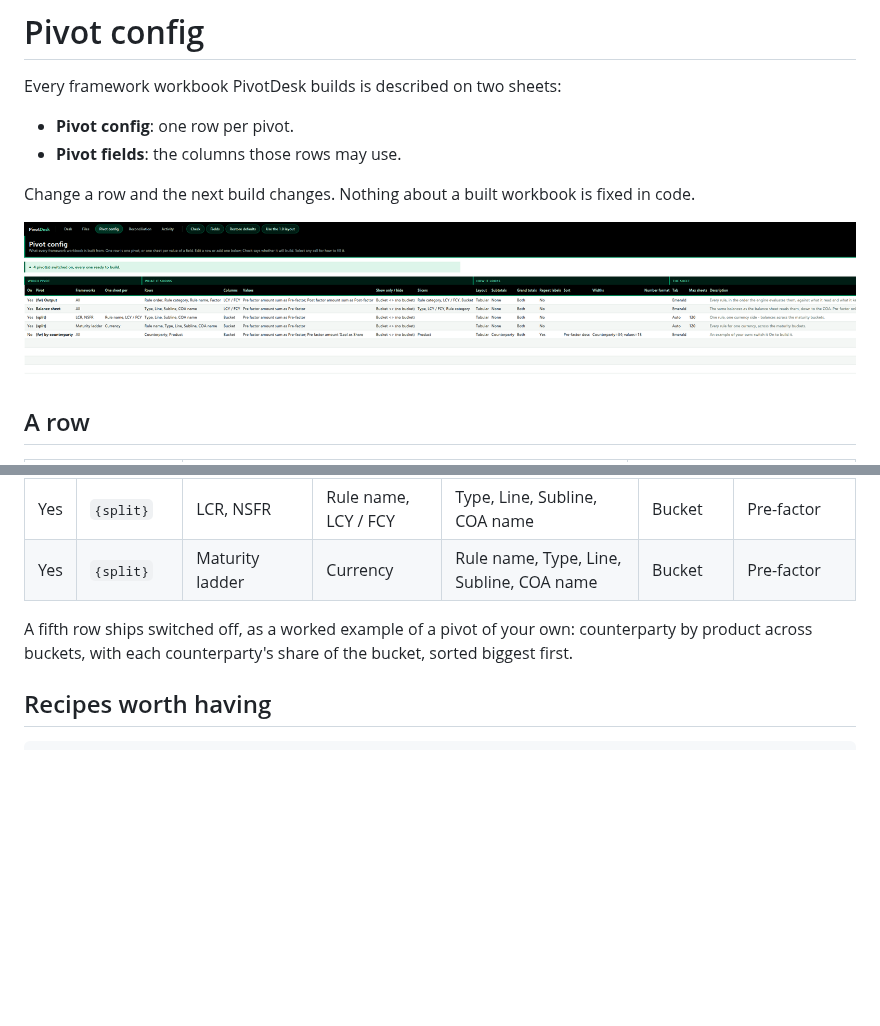
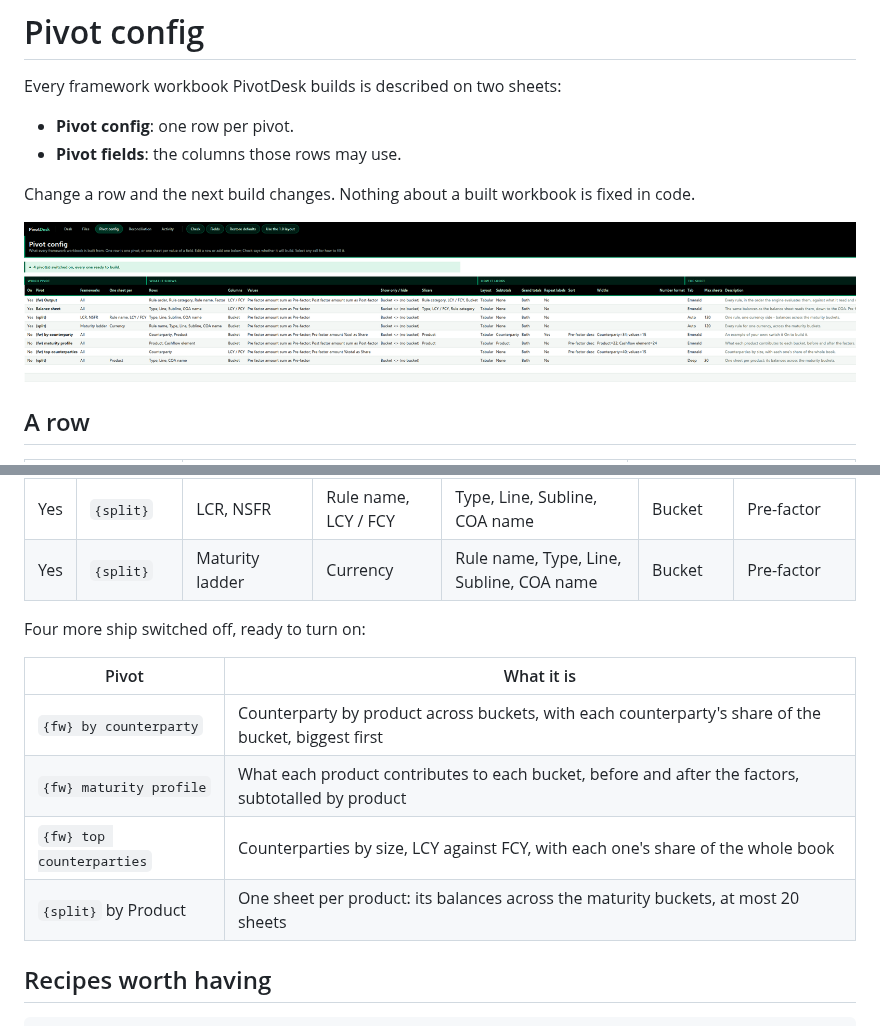
Before and after one commit to Parshva-Gala/Alm-manual-report-builder, a Markdown page: PivotDesk/docs/PIVOT_CONFIG.md, 2 parts joined by grey strips. Drawn GitHub-style; pictures changed too: PivotDesk/preview/sheet-pivot-config.png; blank space fills up the shorter version.

Commit message:
Pivot config: four ready-made recipes, switched off, ready to turn on
Counterparty by product with bucket share, maturity profile by product,
top counterparties with share of book, one sheet per product. Locals
that shadowed Excel's Rows and Names renamed.

Co-Authored-By: Claude Opus 5.5 <noreply@anthropic.com>
Claude-Session: https://claude.ai/code/session_01PcDamgvp3ysj2aSUKVyYQW

```diff
--- a/PivotDesk/docs/PIVOT_CONFIG.md
+++ b/PivotDesk/docs/PIVOT_CONFIG.md
@@ -95,9 +95,14 @@ The four rows PivotDesk ships with build exactly what 1.0 built:
 | Yes | `{split}` | LCR, NSFR | Rule name, LCY / FCY | Type, Line, Subline, COA name | Bucket | Pre-factor |
 | Yes | `{split}` | Maturity ladder | Currency | Rule name, Type, Line, Subline, COA name | Bucket | Pre-factor |
 
-A fifth row ships switched off, as a worked example of a pivot of your own:
-counterparty by product across buckets, with each counterparty's share of the
-bucket, sorted biggest first.
+Four more ship switched off, ready to turn on:
+
+| Pivot | What it is |
+|---|---|
+| `{fw} by counterparty` | Counterparty by product across buckets, with each counterparty's share of the bucket, biggest first |
+| `{fw} maturity profile` | What each product contributes to each bucket, before and after the factors, subtotalled by product |
+| `{fw} top counterparties` | Counterparties by size, LCY against FCY, with each one's share of the whole book |
+| `{split}` by Product | One sheet per product: its balances across the maturity buckets, at most 20 sheets |
 
 ## Recipes worth having
 
```
Also changed, not shown: 3 other files.
